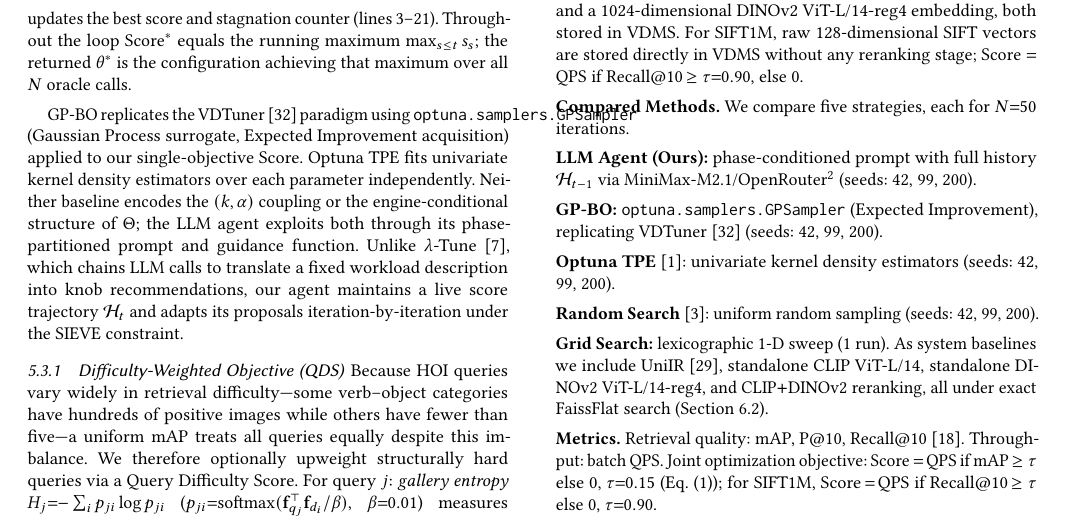
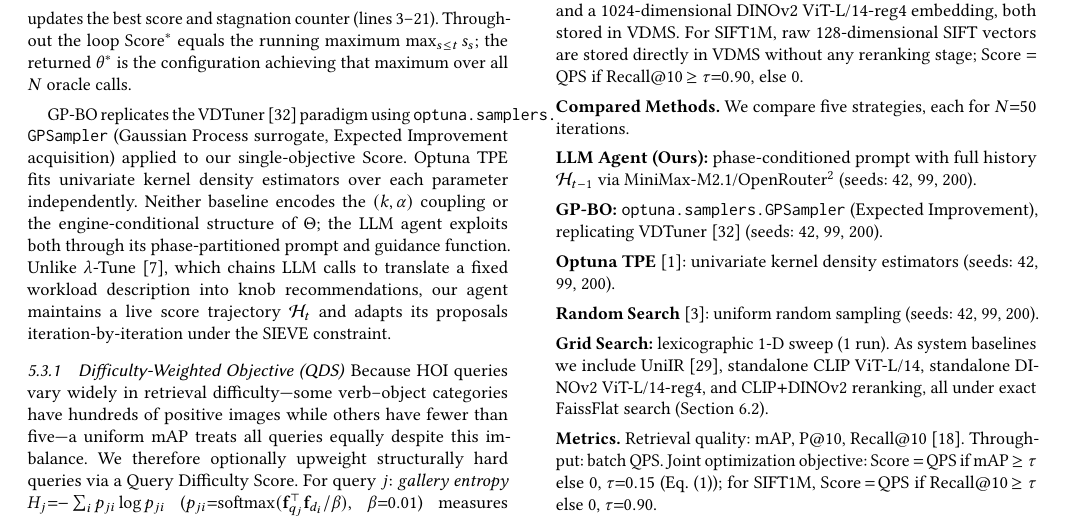
Before and after one commit to shahrzadesmat/Agentic_VDMS, a LaTeX paper (main.tex): part of page 9 of 14, cut so that both start at the same text. Compiled offline with pdfLaTeX.

Commit message:
Fix overfull hbox: add allowbreak in optuna.samplers.GPSampler

```diff
--- a/main.tex
+++ b/main.tex
@@ -1052,7 +1052,7 @@ The algorithm initializes with an empty history and zero stagnation counter (lin
 Throughout the loop $\mathrm{Score}^*$ equals the running maximum $\max_{s \leq t} s_s$; the returned $\theta^*$ is the configuration achieving that maximum over all $N$ oracle calls.
 
 GP-BO replicates the VDTuner~\cite{yang2024vdtuner} paradigm using
-\texttt{optuna.samplers.GPSampler} (Gaussian Process surrogate, Expected Improvement
+\texttt{optuna.samplers.\allowbreak GPSampler} (Gaussian Process surrogate, Expected Improvement
 acquisition) applied to our single-objective Score.
 Optuna TPE fits univariate kernel density estimators over each parameter independently.
 Neither baseline encodes the $(k,\alpha)$ coupling or the engine-conditional
```
